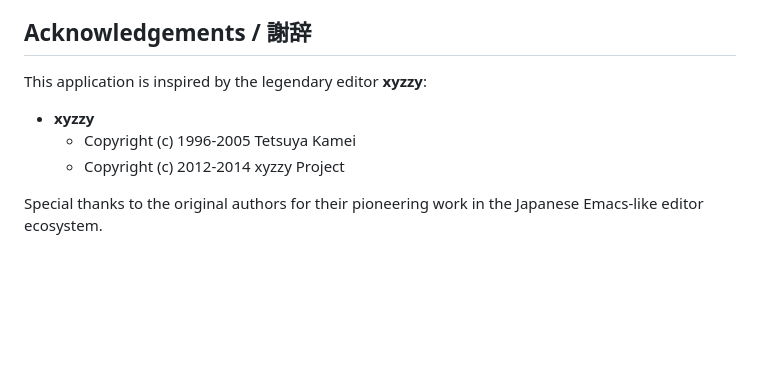
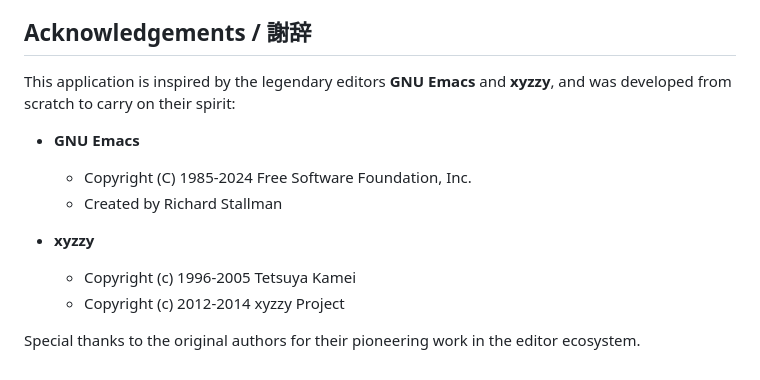
Before and after one commit to kurouna/elecxzy, a Markdown page: README.md, the part around the change. Rendered like a GitHub page; blank space fills up the shorter version.

Commit message:
This application is inspired by the legendary editors **GNU Emacs** and **xyzzy**, and was developed from scratch to carry on their spirit:

```diff
--- a/README.md
+++ b/README.md
@@ -116,9 +116,14 @@ This software is released under the [MIT License](./LICENSE).
 
 ## Acknowledgements / 謝辞
 
-This application is inspired by the legendary editor **xyzzy**:
+This application is inspired by the legendary editors **GNU Emacs** and **xyzzy**, and was developed from scratch to carry on their spirit:
+
+- **GNU Emacs**
+  - Copyright (C) 1985-2024 Free Software Foundation, Inc.
+  - Created by Richard Stallman
+
 - **xyzzy**
   - Copyright (c) 1996-2005 Tetsuya Kamei
   - Copyright (c) 2012-2014 xyzzy Project
 
-Special thanks to the original authors for their pioneering work in the Japanese Emacs-like editor ecosystem.
+Special thanks to the original authors for their pioneering work in the editor ecosystem.
```
